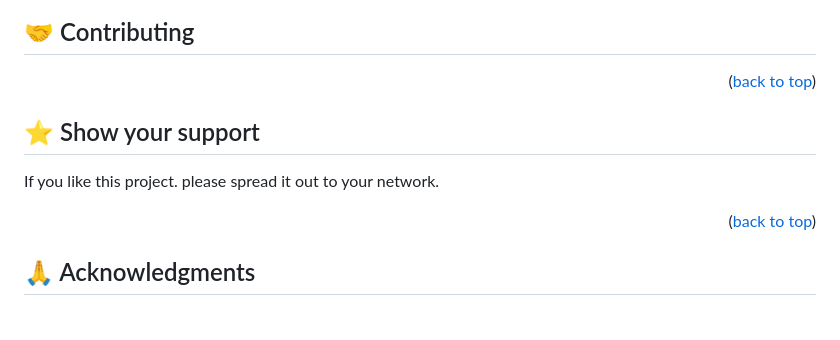
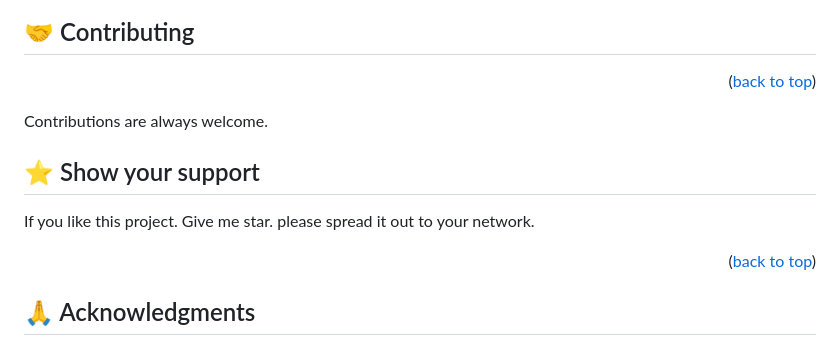
Before and after one commit to SAZZAD1Q2/Awesome-Book, a Markdown page: README.md, the part around the change. Drawn GitHub-style; blank space fills up the shorter version.

```diff
--- a/README.md
+++ b/README.md
@@ -132,11 +132,12 @@ Github or git
 
 ## 🤝 Contributing <a name="contributing"></a>
 <p align="right">(<a href="#readme-top">back to top</a>)</p>
+Contributions are always welcome.
 
 <!-- SUPPORT -->
 
 ## ⭐️ Show your support <a name="support"></a>
-If you like this project. please spread it out to your network.
+If you like this project. Give me star. please spread it out to your network.
 
 <p align="right">(<a href="#readme-top">back to top</a>)</p>
 
```
